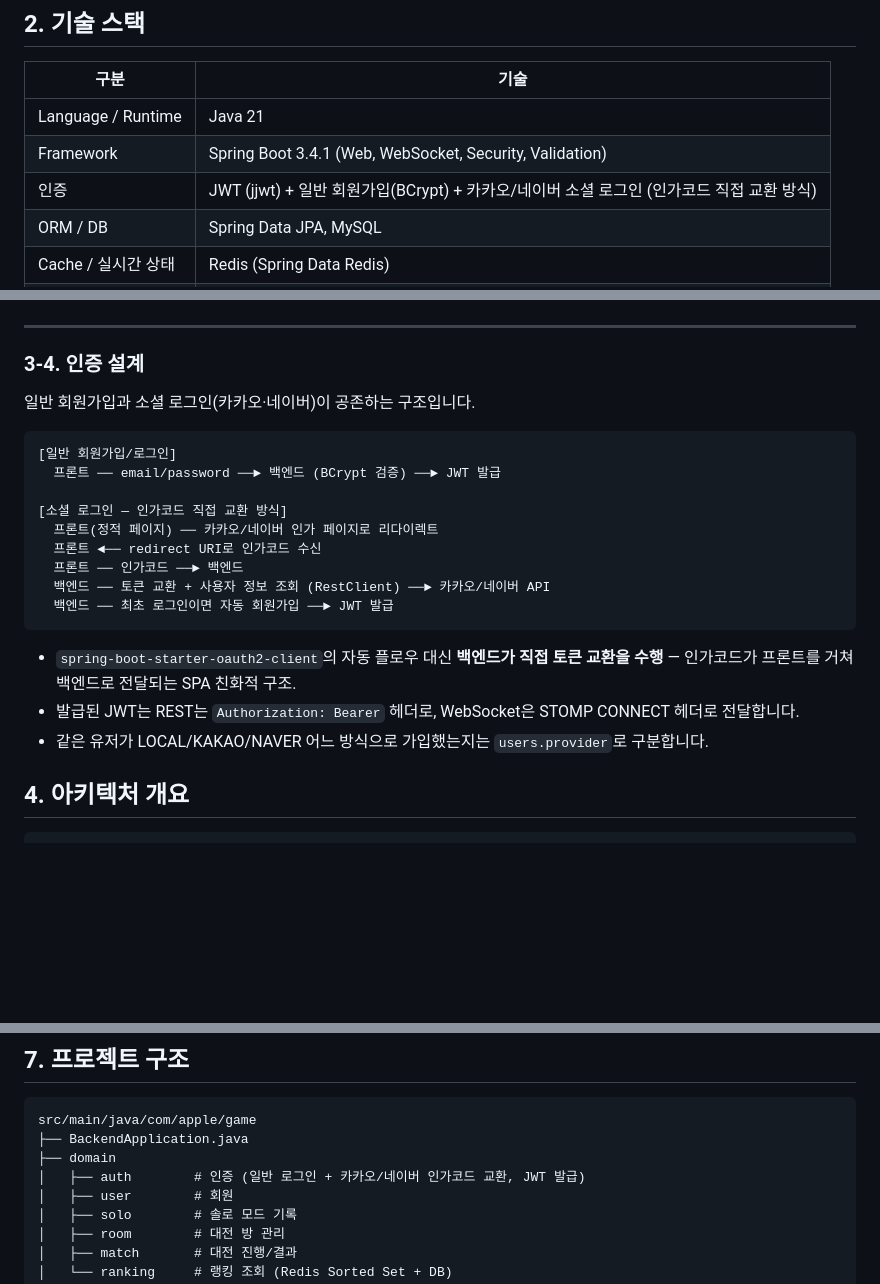
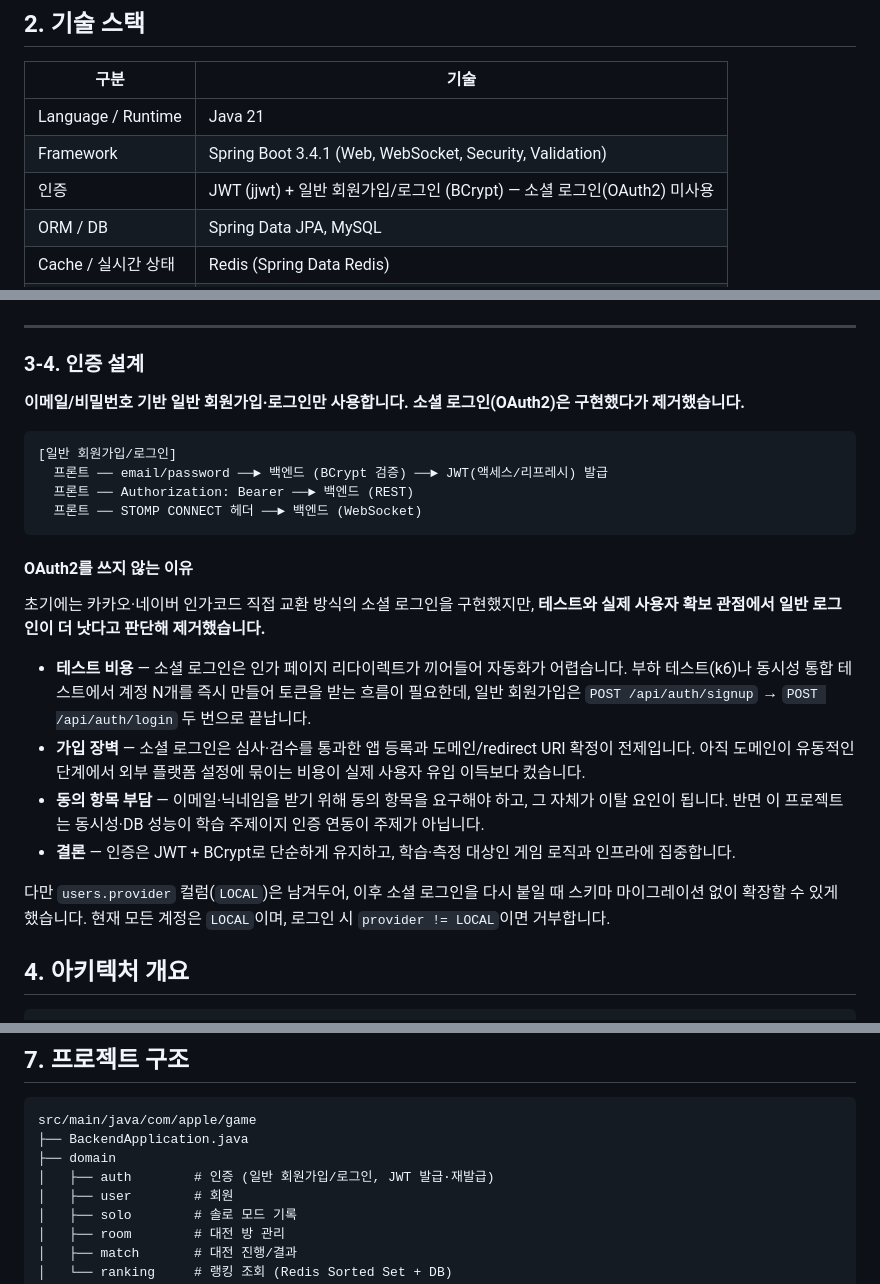
Before and after one commit to weeast1521/MyAppleGame, a Markdown page: README.md, 3 parts joined by grey strips. GitHub-like rendering; blank space fills up the shorter version.

Commit message:
docs: 소셜 로그인(OAuth2) 제거 반영 — 일반 로그인만 사용하는 이유 명시
OAuth2 로그인을 코드에서 제거했으므로 README를 실제 구현과 일치시켰다.
왜 제거했는지를 함께 남겨, 나중에 "왜 소셜 로그인이 없나"를 다시 고민하지 않게 했다.

- 기술 스택 표: 인증 항목에서 카카오/네이버 소셜 로그인 삭제,
  "JWT + 일반 회원가입/로그인(BCrypt) — 소셜 로그인(OAuth2) 미사용"으로 교체
- 3-4 인증 설계: 인가코드 직접 교환 플로우 다이어그램 삭제.
  일반 로그인 플로우(REST는 Bearer 헤더, WS는 STOMP CONNECT 헤더)만 남김
- 3-4에 "OAuth2를 쓰지 않는 이유" 추가 — 테스트 자동화 비용(k6/동시성 테스트에서
  계정 N개를 즉시 만들어야 함), 앱 등록·redirect URI 확정이라는 가입 장벽,
  동의 항목으로 인한 이탈, 학습 주제(동시성·DB 성능)에 집중이라는 판단
- users.provider 컬럼(LOCAL)은 유지하고 그 이유를 명시 — 이후 소셜 로그인을
  다시 붙일 때 스키마 마이그레이션 없이 확장 가능. 로그인 시 provider != LOCAL 거부
- 프로젝트 구조의 auth 패키지 설명, 로드맵 M0도 현재 범위에 맞게 수정

Co-Authored-By: Claude Opus 5 (1M context) <noreply@anthropic.com>
Claude-Session: https://claude.ai/code/session_01NWuLdZCqTsUok6LjHFaTFr

````diff
--- a/README.md
+++ b/README.md
@@ -30,7 +30,7 @@
 |---|---|
 | Language / Runtime | Java 21 |
 | Framework | Spring Boot 3.4.1 (Web, WebSocket, Security, Validation) |
-| 인증 | JWT (jjwt) + 일반 회원가입(BCrypt) + 카카오/네이버 소셜 로그인 (인가코드 직접 교환 방식) |
+| 인증 | JWT (jjwt) + 일반 회원가입/로그인 (BCrypt) — 소셜 로그인(OAuth2) 미사용 |
 | ORM / DB | Spring Data JPA, MySQL |
 | Cache / 실시간 상태 | Redis (Spring Data Redis) |
 | API 문서 | SpringDoc OpenAPI (Swagger UI) |
@@ -79,23 +79,25 @@
 
 ### 3-4. 인증 설계
 
-일반 회원가입과 소셜 로그인(카카오·네이버)이 공존하는 구조입니다.
+**이메일/비밀번호 기반 일반 회원가입·로그인만 사용합니다. 소셜 로그인(OAuth2)은 구현했다가 제거했습니다.**
 
 ```
 [일반 회원가입/로그인]
-  프론트 ── email/password ──► 백엔드 (BCrypt 검증) ──► JWT 발급
-
-[소셜 로그인 — 인가코드 직접 교환 방식]
-  프론트(정적 페이지) ── 카카오/네이버 인가 페이지로 리다이렉트
-  프론트 ◄── redirect URI로 인가코드 수신
-  프론트 ── 인가코드 ──► 백엔드
-  백엔드 ── 토큰 교환 + 사용자 정보 조회 (RestClient) ──► 카카오/네이버 API
-  백엔드 ── 최초 로그인이면 자동 회원가입 ──► JWT 발급
+  프론트 ── email/password ──► 백엔드 (BCrypt 검증) ──► JWT(액세스/리프레시) 발급
+  프론트 ── Authorization: Bearer ──► 백엔드 (REST)
+  프론트 ── STOMP CONNECT 헤더 ──► 백엔드 (WebSocket)
 ```
 
-- `spring-boot-starter-oauth2-client`의 자동 플로우 대신 **백엔드가 직접 토큰 교환을 수행** — 인가코드가 프론트를 거쳐 백엔드로 전달되는 SPA 친화적 구조.
-- 발급된 JWT는 REST는 `Authorization: Bearer` 헤더로, WebSocket은 STOMP CONNECT 헤더로 전달합니다.
-- 같은 유저가 LOCAL/KAKAO/NAVER 어느 방식으로 가입했는지는 `users.provider`로 구분합니다.
+#### OAuth2를 쓰지 않는 이유
+
+초기에는 카카오·네이버 인가코드 직접 교환 방식의 소셜 로그인을 구현했지만, **테스트와 실제 사용자 확보 관점에서 일반 로그인이 더 낫다고 판단해 제거했습니다.**
+
+- **테스트 비용** — 소셜 로그인은 인가 페이지 리다이렉트가 끼어들어 자동화가 어렵습니다. 부하 테스트(k6)나 동시성 통합 테스트에서 계정 N개를 즉시 만들어 토큰을 받는 흐름이 필요한데, 일반 회원가입은 `POST /api/auth/signup` → `POST /api/auth/login` 두 번으로 끝납니다.
+- **가입 장벽** — 소셜 로그인은 심사·검수를 통과한 앱 등록과 도메인/redirect URI 확정이 전제입니다. 아직 도메인이 유동적인 단계에서 외부 플랫폼 설정에 묶이는 비용이 실제 사용자 유입 이득보다 컸습니다.
+- **동의 항목 부담** — 이메일·닉네임을 받기 위해 동의 항목을 요구해야 하고, 그 자체가 이탈 요인이 됩니다. 반면 이 프로젝트는 동시성·DB 성능이 학습 주제이지 인증 연동이 주제가 아닙니다.
+- **결론** — 인증은 JWT + BCrypt로 단순하게 유지하고, 학습·측정 대상인 게임 로직과 인프라에 집중합니다.
+
+다만 `users.provider` 컬럼(`LOCAL`)은 남겨두어, 이후 소셜 로그인을 다시 붙일 때 스키마 마이그레이션 없이 확장할 수 있게 했습니다. 현재 모든 계정은 `LOCAL`이며, 로그인 시 `provider != LOCAL`이면 거부합니다.
 
 ## 4. 아키텍처 개요
 
@@ -149,7 +151,7 @@ cp src/main/resources/application-local.yaml.example src/main/resources/applicat
 src/main/java/com/apple/game
 ├── BackendApplication.java
 ├── domain
-│   ├── auth        # 인증 (일반 로그인 + 카카오/네이버 인가코드 교환, JWT 발급)
+│   ├── auth        # 인증 (일반 회원가입/로그인, JWT 발급·재발급)
 │   ├── user        # 회원
 │   ├── solo        # 솔로 모드 기록
 │   ├── room        # 대전 방 관리
````
Also changed, not shown: other parts of README.md (+1 -1 lines).
